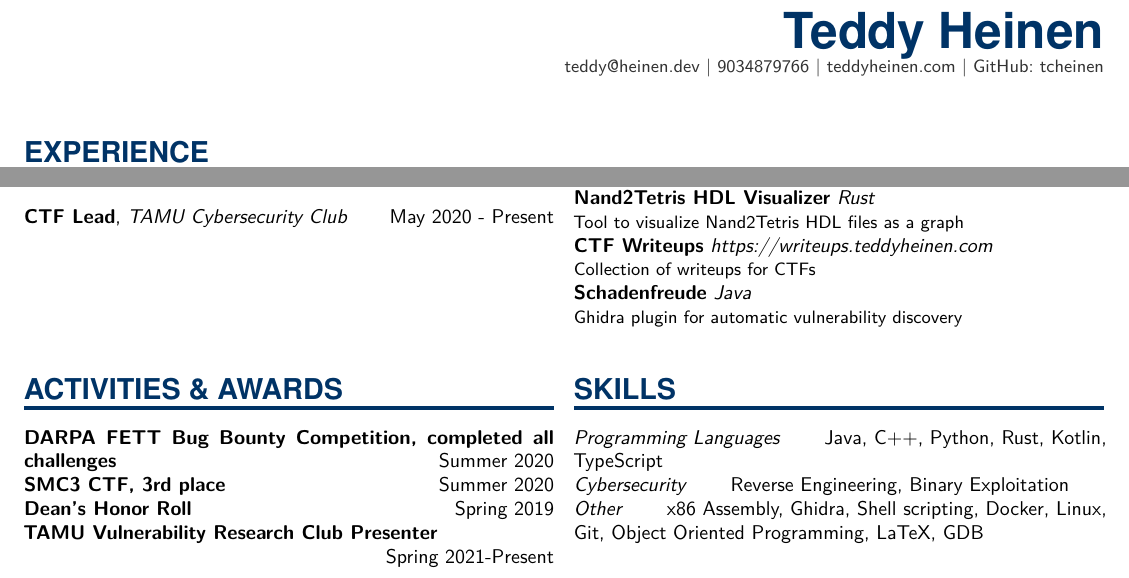
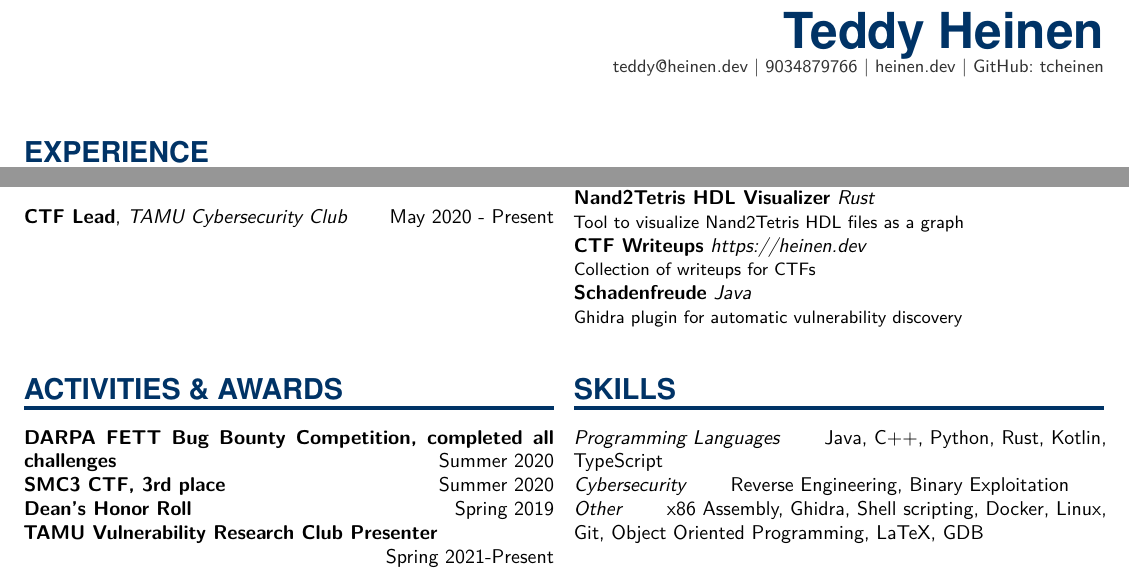
Before and after one commit to tcheinen/resume, a LaTeX CV (resume.tex): two parts of the page, joined at a grey line, cut so that both start at the same text. Compiled offline with pdfLaTeX.

Commit message:
Update resume.tex

```diff
--- a/resume.tex
+++ b/resume.tex
@@ -140,7 +140,7 @@
 
 \MyName{Teddy Heinen}
 {\small \hfill
-\href{mailto:teddy@heinen.dev}{teddy@heinen.dev} | 9034879766 | \href{https://teddyheinen.com}{teddyheinen.com} | GitHub: \href{https://github.com/tcheinen}{tcheinen}}
+\href{mailto:teddy@heinen.dev}{teddy@heinen.dev} | 9034879766 | \href{https://heinen.dev}{heinen.dev} | GitHub: \href{https://github.com/tcheinen}{tcheinen}}
 
 %%% Work experience
 %%% ------------------------------------------------------------
@@ -217,8 +217,8 @@
     {Rust}
     {Tool to visualize Nand2Tetris HDL files as a graph}
 
-    \ProjectEntry{\href{https://github.com/tcheinen/ctf-writeups}{CTF Writeups}}{}
-    {\href{https://writeups.teddyheinen.com}{https://writeups.teddyheinen.com}}
+    \ProjectEntry{\href{https://github.com/tcheinen/tcheinen.github.io}{CTF Writeups}}{}
+    {\href{https://heinen.dev}{https://heinen.dev}}
     {Collection of writeups for CTFs}
 
     \ProjectEntry{\href{https://gitlab.com/addison-and-teddy/schadenfreude/}{Schadenfreude}}{}
```
